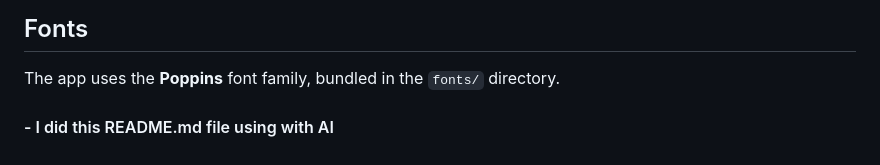
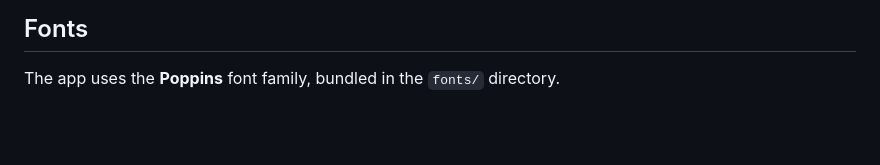
Before and after one commit to TharusanK23/todos_explorer, a Markdown page: README.md, the part around the change. GitHub-like rendering; blank space fills up the shorter version.

Commit message:
Clean up README by removing redundant text
Removed unnecessary comment about README creation.

```diff
--- a/README.md
+++ b/README.md
@@ -251,5 +251,3 @@ Failures are returned as `Left<Failure>` via `dartz`'s `Either` type, keeping er
 ## Fonts
 
 The app uses the **Poppins** font family, bundled in the `fonts/` directory.
-
-#### - I did this README.md file using with AI
```
